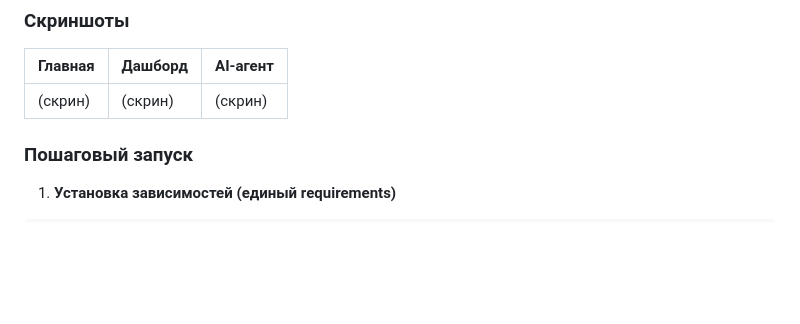
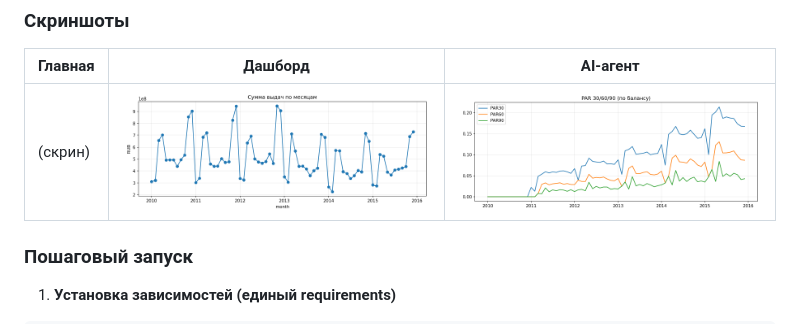
Before and after one commit to iRatG/loan_portfolio, a Markdown page: README.md, the part around the change. Rendered like a GitHub page; pictures changed too: docs/img/plot_amount_sum.png (added), docs/img/risk_plot_par.png (added); blank space fills up the shorter version.

Commit message:
docs: add screenshots to README (issuance, PAR)

```diff
--- a/README.md
+++ b/README.md
@@ -27,7 +27,7 @@ chmod +x start_all.sh
 
 | Главная | Дашборд | AI‑агент |
 |---|---|---|
-| (скрин) | (скрин) | (скрин) |
+| (скрин) | ![Выдачи](docs/img/plot_amount_sum.png) | ![PAR](docs/img/risk_plot_par.png) |
 
 ### Пошаговый запуск
 
```
